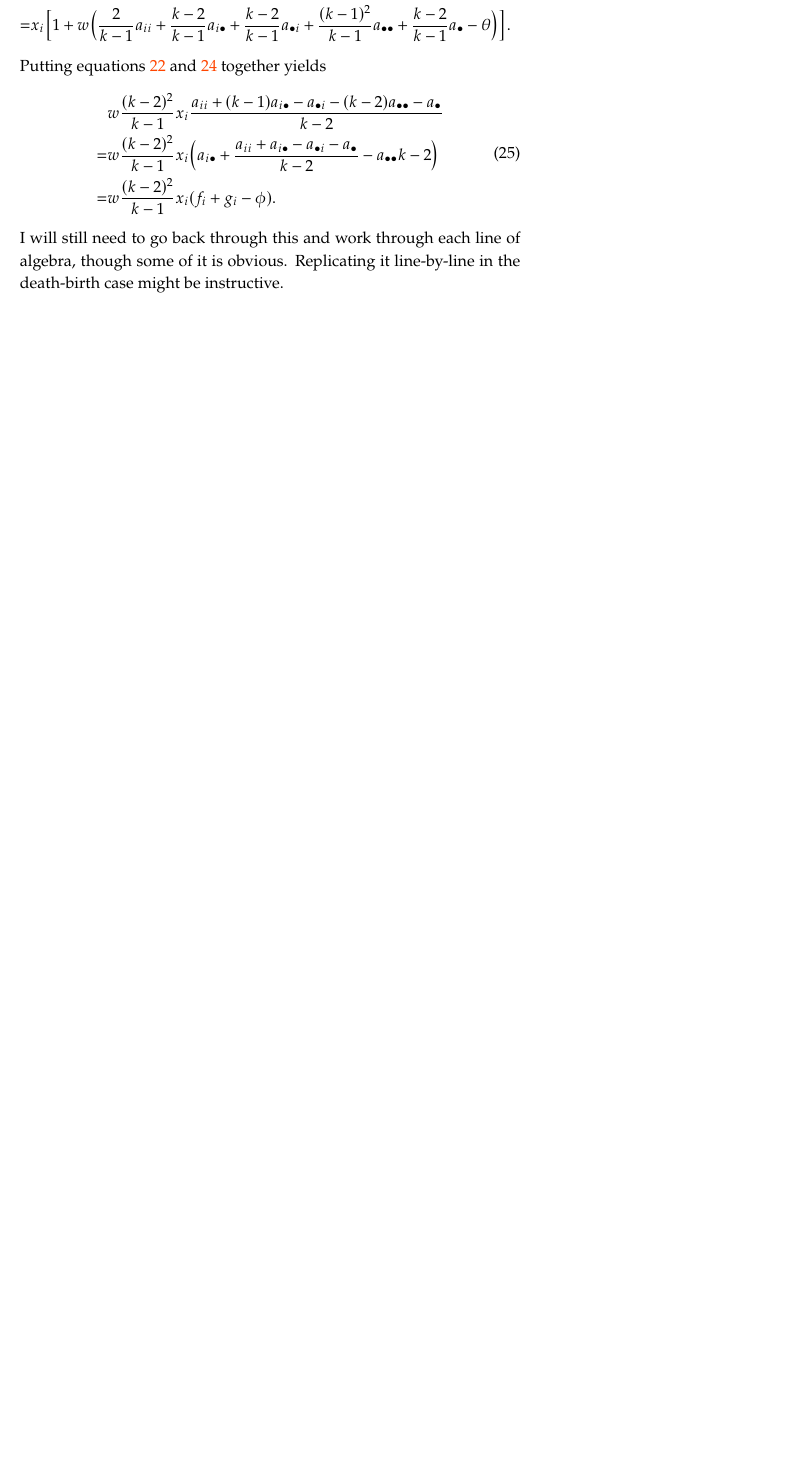
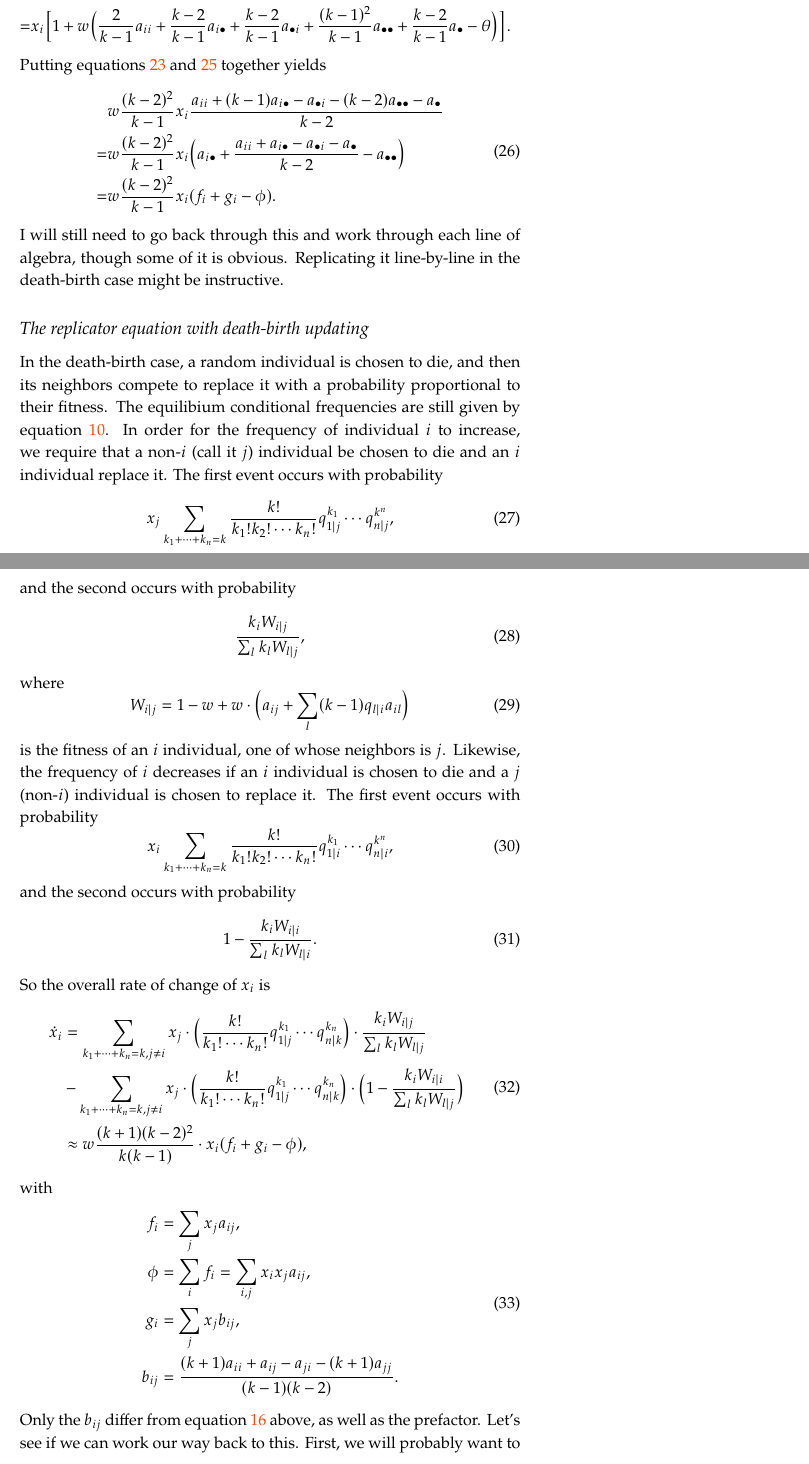
Before and after one commit to tkessinger/lattice_coop, a LaTeX document (notes/replicator_equation.tex): part of page 9 of 9 before the commit and two parts of pages 9 and 10 of 12 after it, the two joined at a grey line, cut so that both start at the same text, the shorter picture padded with empty space. Compiled offline with LaTeX, dvips and Ghostscript.

```diff
--- a/notes/replicator_equation.tex
+++ b/notes/replicator_equation.tex
@@ -403,7 +416,7 @@
     \begin{split}
         & w \frac{(k-2)^2}{k-1} x_i \frac{a_{ii} + (k-1) a_{i \bullet} - a_{\bullet i} - (k-2) a_{\bullet \bullet} - a_{\bullet}}{k-2}
         \\
-        = & w \frac{(k-2)^2}{k-1} x_i \Big( a_{i \bullet} + \frac{a_{ii} + a_{i \bullet} - a_{\bullet i} - a_{\bullet}}{k-2} - a_{\bullet \bullet}{k-2} \Big)
+        = & w \frac{(k-2)^2}{k-1} x_i \Big( a_{i \bullet} + \frac{a_{ii} + a_{i \bullet} - a_{\bullet i} - a_{\bullet}}{k-2} - a_{\bullet \bullet} \Big)
         \\
         = & w \frac{(k-2)^2}{k-1} x_i (f_i + g_i - \phi).
     \end{split}
@@ -411,3 +424,58 @@
 I will still need to go back through this and work through each line of algebra, though some of it is obvious.
 Replicating it line-by-line in the death-birth case might be instructive.
 
+\subsection{The replicator equation with death-birth updating}
+
+In the death-birth case, a random individual is chosen to die, and then its neighbors compete to replace it with a probability proportional to their fitness.
+The equilibium conditional frequencies are still given by equation \ref{eq:equilibrium_freqs}.
+In order for the frequency of individual $i$ to increase, we require that a non-$i$ (call it $j$) individual be chosen to die and an $i$ individual replace it.
+The first event occurs with probability
+\begin{equation}
+    x_j \sum_{k_1 + \cdots + k_n = k}\frac{k!}{k_1! k_2! \cdots k_n!} q_{1|j}^{k_1} \cdots q_{n|j}^{k^n},
+\end{equation}
+and the second occurs with probability
+\begin{equation}
+    \frac{k_i W_{i|j}}{\sum_l k_l W_{l|j}},
+\end{equation}
+where
+\begin{equation}
+    W_{i|j} = 1 - w + w \cdot \Big( a_{ij} + \sum_l (k-1) q_{l|i} a_{il} \Big)
+\end{equation}
+is the fitness of an $i$ individual, one of whose neighbors is $j$.
+Likewise, the frequency of $i$ decreases if an $i$ individual is chosen to die and a $j$ (non-$i$) individual is chosen to replace it.
+The first event occurs with probability
+\begin{equation}
+    x_i \sum_{k_1 + \cdots + k_n = k}\frac{k!}{k_1! k_2! \cdots k_n!} q_{1|i}^{k_1} \cdots q_{n|i}^{k^n},
+\end{equation}
+and the second occurs with probability
+\begin{equation}
+    1 - \frac{k_i W_{i|i}}{\sum_l k_l W_{l|i}}.
+\end{equation}
+So the overall rate of change of $x_i$ is
+\begin{equation}
+    \begin{split}
+        \dot{x}_i & = \sum_{k_1 + \cdots + k_n = k, j \neq i } x_j \cdot \Big( \frac{k!}{k_1! \cdots k_n!} q_{1|j}^{k_1} \cdots q_{n|k}^{k_n} \Big) \cdot \frac{k_i W_{i|j}}{\sum_l k_l W_{l|j}}
+        \\
+        & - \sum_{k_1 + \cdots + k_n = k, j \neq i } x_j \cdot \Big( \frac{k!}{k_1! \cdots k_n!} q_{1|j}^{k_1} \cdots q_{n|k}^{k_n} \Big) \cdot \Big( 1- \frac{k_i W_{i|i}}{\sum_l k_l W_{l|j}} \Big)
+        \\
+        & \approx w \frac{(k+1)(k-2)^2}{k (k-1)} \cdot x_i (f_i + g_i - \phi),
+    \end{split}
+    \label{eq:db_replicator}
+\end{equation}
+with
+\begin{equation}
+    \begin{split}
+        f_i & = \sum_j x_j a_{ij},
+        \\
+        \phi & = \sum_i f_i = \sum_{i,j} x_i x_j a_{ij},
+        \\
+        g_i & = \sum_j x_j b_{ij},
+        \\
+        b_{ij} & = \frac{(k+1)a_{ii} + a_{ij} - a_{ji} - (k+1)a_{jj}}{(k-1)(k-2)}.
+    \end{split}
+    \label{eq:db_coeffs}
+\end{equation}
+Only the $b_{ij}$ differ from equation \ref{eq:bd_coeffs} above, as well as the prefactor.
+Let's see if we can work our way back to this.
+First, we will probably want to know what $\sum_l k_l W_{l|j}$ looks like:
+\begin{equation}
@@ -413,0 +493 @@
+\end{equation}
```
Also changed, not shown: notes/replicator_equation.tex (67 more changed lines), 2 other files.
